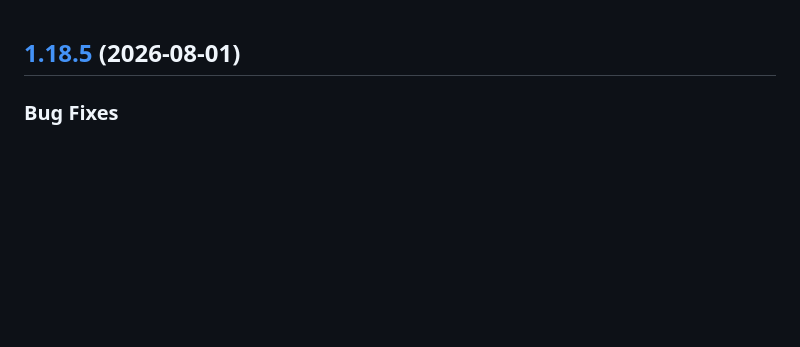
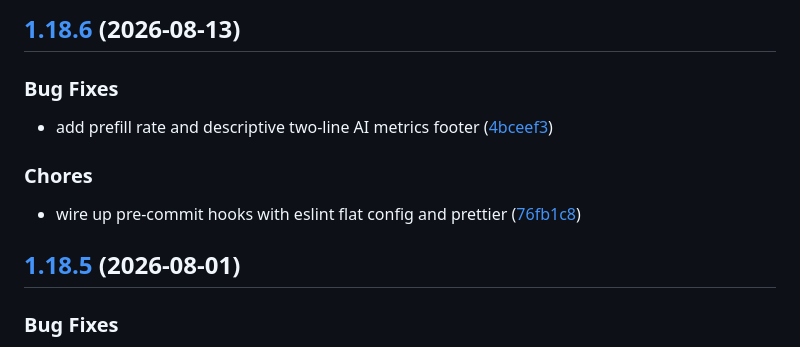
Before and after one commit to jacqinthebox/vomit-vnext, a Markdown page: CHANGELOG.md, the part around the change. Drawn GitHub-style; blank space fills up the shorter version.

Commit message:
chore(release): 1.18.6
## [1.18.6](https://github.com/jacqinthebox/vomit-vnext/compare/v1.18.5...v1.18.6) (2026-08-13)

### Bug Fixes

* add prefill rate and descriptive two-line AI metrics footer ([4bceef3](https://github.com/jacqinthebox/vomit-vnext/commit/4bceef3d3e5f2140f37484a059f68455c5f52438))

### Chores

* wire up pre-commit hooks with eslint flat config and prettier ([76fb1c8](https://github.com/jacqinthebox/vomit-vnext/commit/76fb1c89ab24dd8ba4c578349f3aabef1d708c0d))

```diff
--- a/CHANGELOG.md
+++ b/CHANGELOG.md
@@ -1,3 +1,15 @@
+## [1.18.6](https://github.com/jacqinthebox/vomit-vnext/compare/v1.18.5...v1.18.6) (2026-08-13)
+
+
+### Bug Fixes
+
+* add prefill rate and descriptive two-line AI metrics footer ([4bceef3](https://github.com/jacqinthebox/vomit-vnext/commit/4bceef3d3e5f2140f37484a059f68455c5f52438))
+
+
+### Chores
+
+* wire up pre-commit hooks with eslint flat config and prettier ([76fb1c8](https://github.com/jacqinthebox/vomit-vnext/commit/76fb1c89ab24dd8ba4c578349f3aabef1d708c0d))
+
 ## [1.18.5](https://github.com/jacqinthebox/vomit-vnext/compare/v1.18.4...v1.18.5) (2026-08-01)
 
 
```
